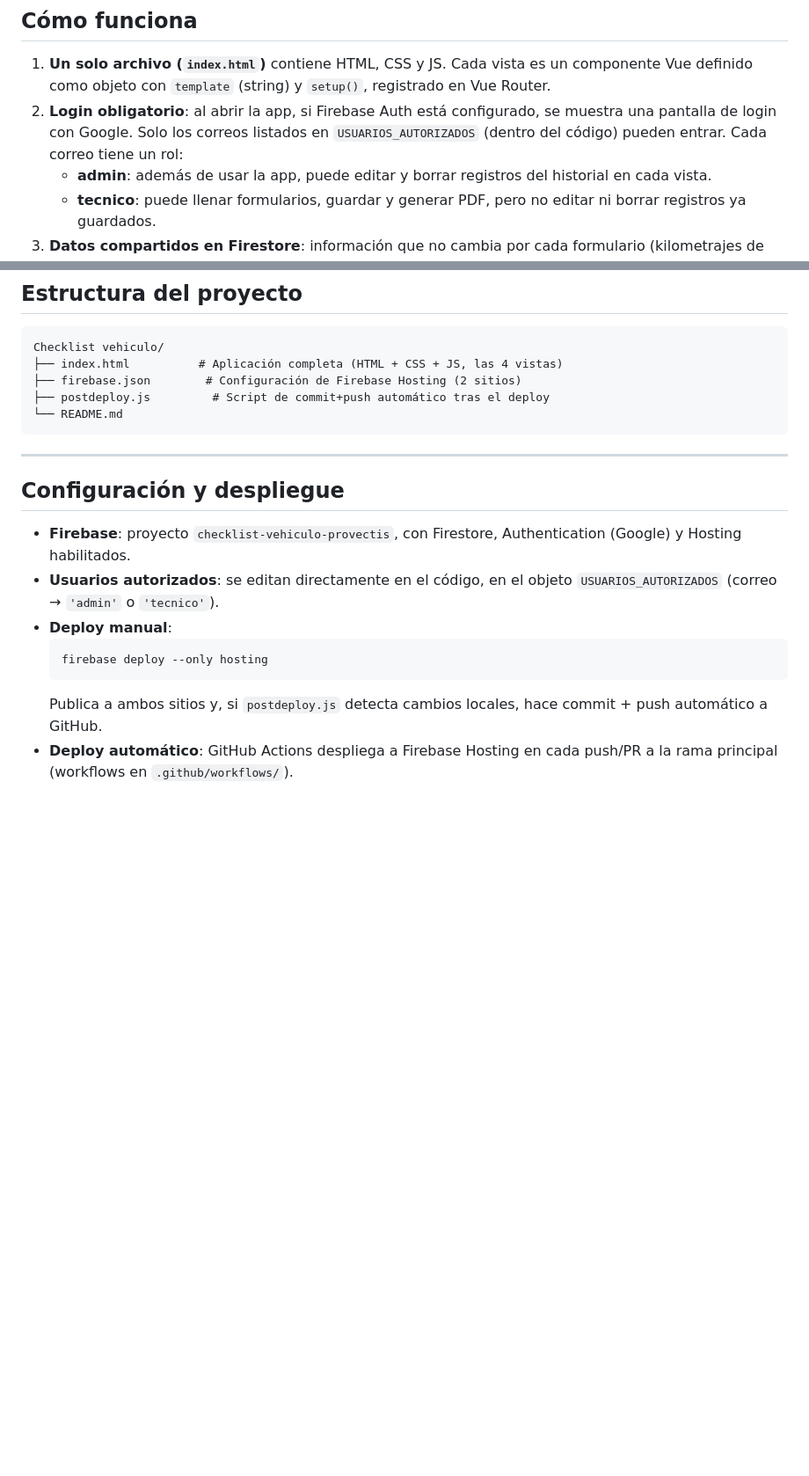
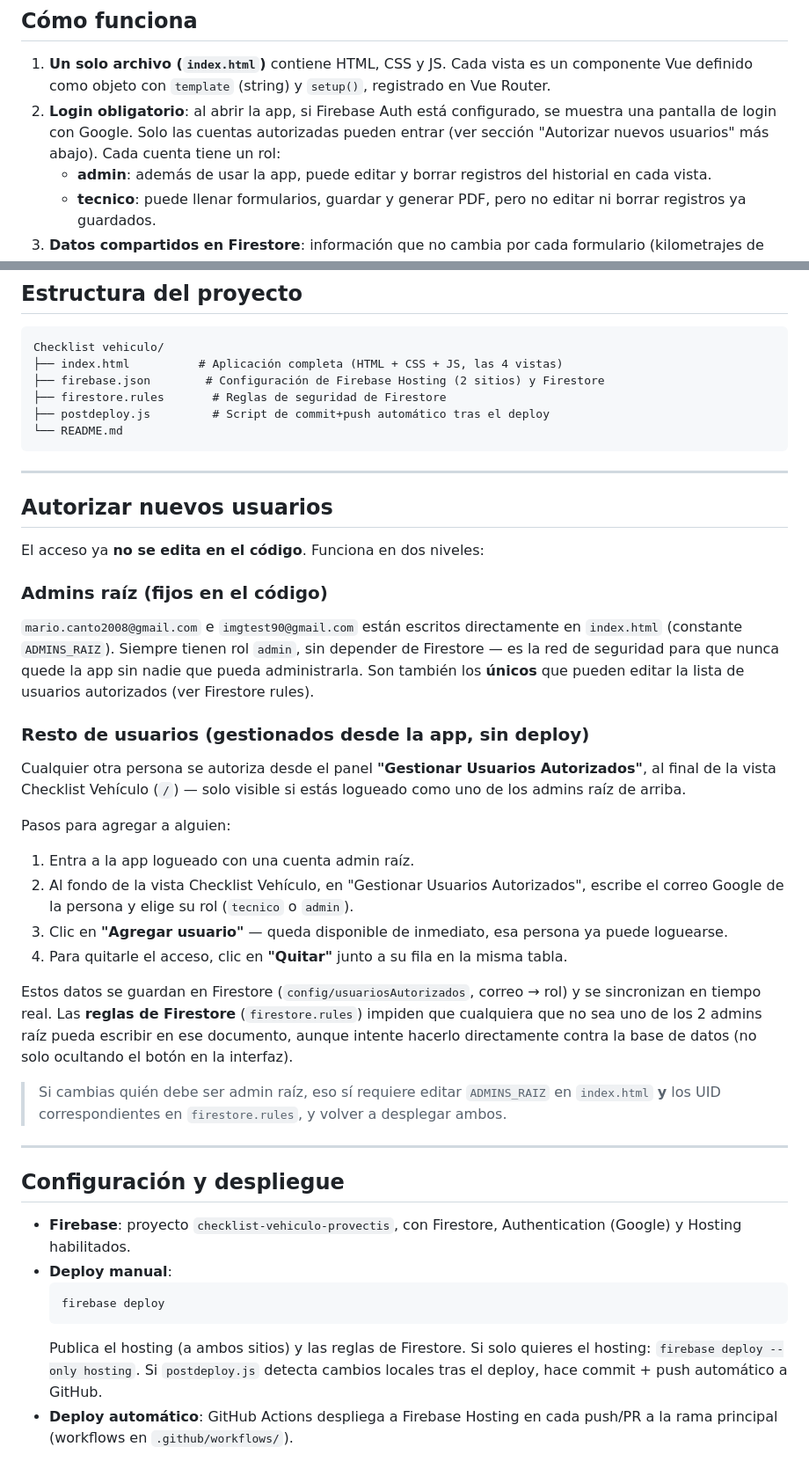
Before and after one commit to Mackelf/Provectis_Vehiculo, a Markdown page: README.md, 2 parts joined by grey strips. Shown at 88% size. Rendered like a GitHub page; blank space fills up the shorter version.

Commit message:
Deploy automatico 2026-08-27 22:20

````diff
--- a/README.md
+++ b/README.md
@@ -26,7 +26,7 @@ No hay backend propio: toda la persistencia vive en Firestore y el archivo se si
 ## Cómo funciona
 
 1. **Un solo archivo (`index.html`)** contiene HTML, CSS y JS. Cada vista es un componente Vue definido como objeto con `template` (string) y `setup()`, registrado en Vue Router.
-2. **Login obligatorio**: al abrir la app, si Firebase Auth está configurado, se muestra una pantalla de login con Google. Solo los correos listados en `USUARIOS_AUTORIZADOS` (dentro del código) pueden entrar. Cada correo tiene un rol:
+2. **Login obligatorio**: al abrir la app, si Firebase Auth está configurado, se muestra una pantalla de login con Google. Solo las cuentas autorizadas pueden entrar (ver sección "Autorizar nuevos usuarios" más abajo). Cada cuenta tiene un rol:
    - **admin**: además de usar la app, puede editar y borrar registros del historial en cada vista.
    - **tecnico**: puede llenar formularios, guardar y generar PDF, pero no editar ni borrar registros ya guardados.
 3. **Datos compartidos en Firestore**: información que no cambia por cada formulario (kilometrajes de mantención, diagrama de daños del vehículo, lista de técnicos autorizados) se guarda en documentos de configuración (`config/...`) y se sincroniza en tiempo real a todos los que tengan la app abierta, con botones "Actualizar" para editarlos.
@@ -61,20 +61,42 @@ Tablero de seguimiento por caso (usuario, equipo, ticket/lugar, técnico a cargo
 ```
 Checklist vehiculo/
 ├── index.html          # Aplicación completa (HTML + CSS + JS, las 4 vistas)
-├── firebase.json        # Configuración de Firebase Hosting (2 sitios)
+├── firebase.json        # Configuración de Firebase Hosting (2 sitios) y Firestore
+├── firestore.rules       # Reglas de seguridad de Firestore
 ├── postdeploy.js         # Script de commit+push automático tras el deploy
 └── README.md
 ```
 
 ---
 
+## Autorizar nuevos usuarios
+
+El acceso ya **no se edita en el código**. Funciona en dos niveles:
+
+### Admins raíz (fijos en el código)
+`mario.canto2008@gmail.com` e `imgtest90@gmail.com` están escritos directamente en `index.html` (constante `ADMINS_RAIZ`). Siempre tienen rol `admin`, sin depender de Firestore — es la red de seguridad para que nunca quede la app sin nadie que pueda administrarla. Son también los **únicos** que pueden editar la lista de usuarios autorizados (ver Firestore rules).
+
+### Resto de usuarios (gestionados desde la app, sin deploy)
+Cualquier otra persona se autoriza desde el panel **"Gestionar Usuarios Autorizados"**, al final de la vista Checklist Vehículo (`/`) — solo visible si estás logueado como uno de los admins raíz de arriba.
+
+Pasos para agregar a alguien:
+1. Entra a la app logueado con una cuenta admin raíz.
+2. Al fondo de la vista Checklist Vehículo, en "Gestionar Usuarios Autorizados", escribe el correo Google de la persona y elige su rol (`tecnico` o `admin`).
+3. Clic en **"Agregar usuario"** — queda disponible de inmediato, esa persona ya puede loguearse.
+4. Para quitarle el acceso, clic en **"Quitar"** junto a su fila en la misma tabla.
+
+Estos datos se guardan en Firestore (`config/usuariosAutorizados`, correo → rol) y se sincronizan en tiempo real. Las **reglas de Firestore** (`firestore.rules`) impiden que cualquiera que no sea uno de los 2 admins raíz pueda escribir en ese documento, aunque intente hacerlo directamente contra la base de datos (no solo ocultando el botón en la interfaz).
+
+> Si cambias quién debe ser admin raíz, eso sí requiere editar `ADMINS_RAIZ` en `index.html` **y** los UID correspondientes en `firestore.rules`, y volver a desplegar ambos.
+
+---
+
 ## Configuración y despliegue
 
 - **Firebase**: proyecto `checklist-vehiculo-provectis`, con Firestore, Authentication (Google) y Hosting habilitados.
-- **Usuarios autorizados**: se editan directamente en el código, en el objeto `USUARIOS_AUTORIZADOS` (correo → `'admin'` o `'tecnico'`).
 - **Deploy manual**:
   ```powershell
-  firebase deploy --only hosting
+  firebase deploy
   ```
-  Publica a ambos sitios y, si `postdeploy.js` detecta cambios locales, hace commit + push automático a GitHub.
+  Publica el hosting (a ambos sitios) y las reglas de Firestore. Si solo quieres el hosting: `firebase deploy --only hosting`. Si `postdeploy.js` detecta cambios locales tras el deploy, hace commit + push automático a GitHub.
 - **Deploy automático**: GitHub Actions despliega a Firebase Hosting en cada push/PR a la rama principal (workflows en `.github/workflows/`).
````
